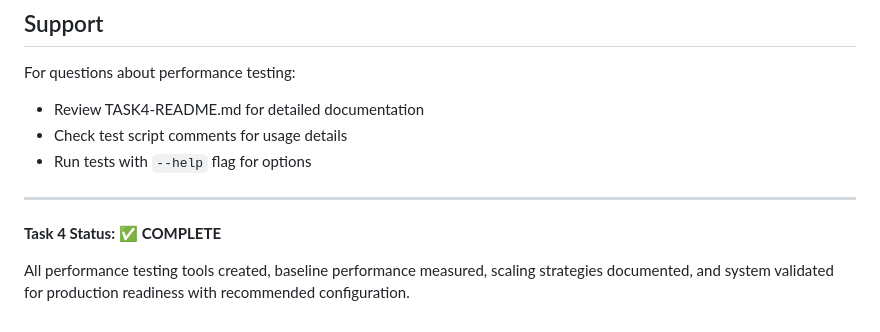
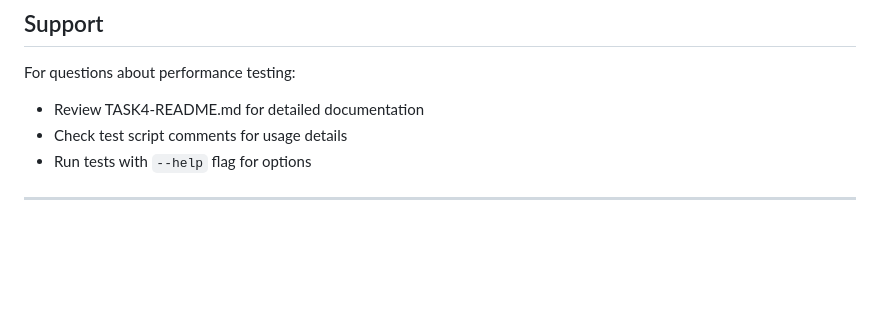
Before and after one commit to Radjab02/radjab-system-integration-assessment, a Markdown page: docs/TASK4-SUMMARY.md, the part around the change. Drawn GitHub-style; blank space fills up the shorter version.

```diff
--- a/docs/TASK4-SUMMARY.md
+++ b/docs/TASK4-SUMMARY.md
@@ -251,7 +251,3 @@ For questions about performance testing:
 - Run tests with `--help` flag for options
 
 ---
-
-**Task 4 Status:** ✅ **COMPLETE**
-
-All performance testing tools created, baseline performance measured, scaling strategies documented, and system validated for production readiness with recommended configuration.
```
